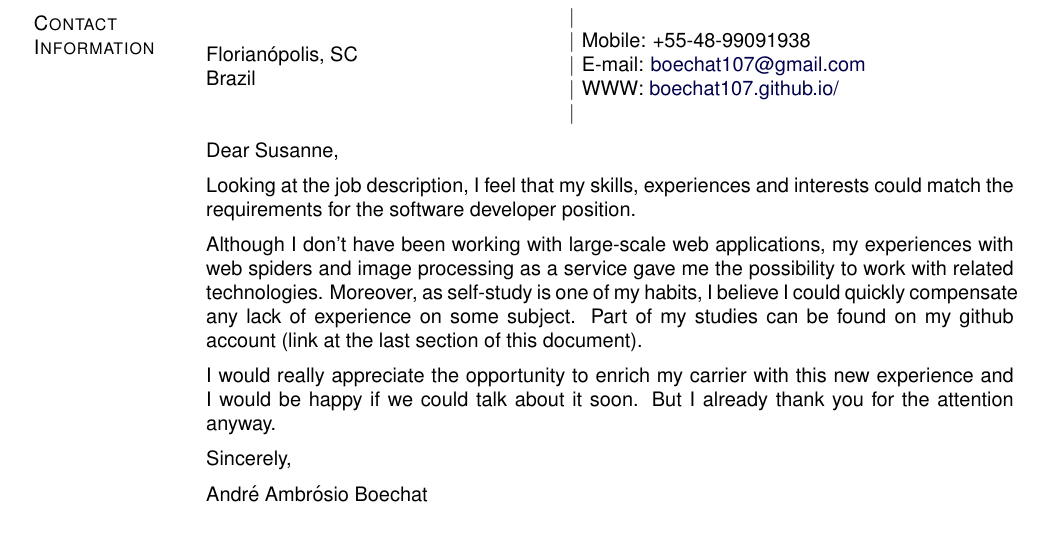
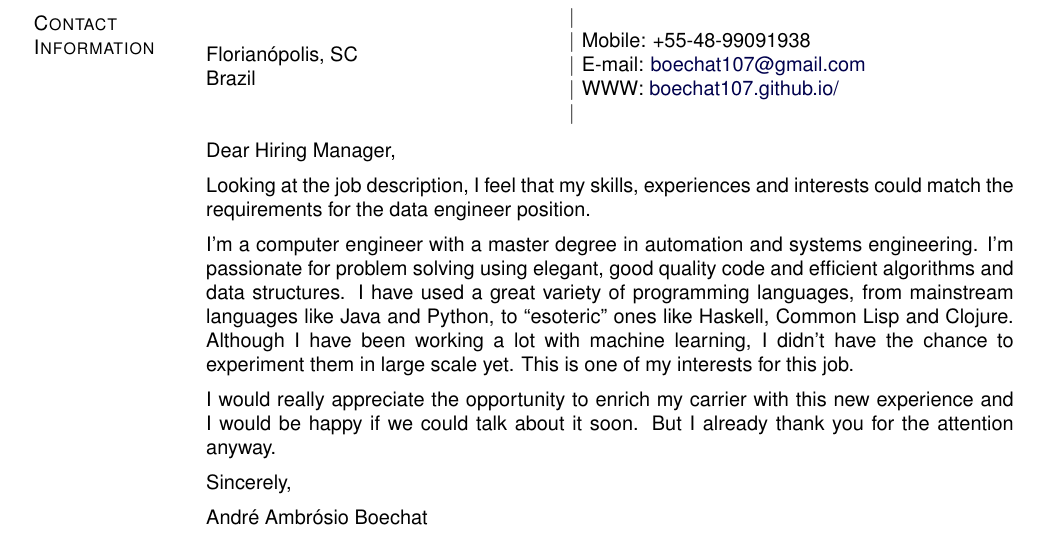
Before and after one commit to boechat107/curriculum_vitae, a LaTeX CV (cv_en.tex): part of page 1 of 2, cut so that both start at the same text. Compiled offline with pdfLaTeX.

Commit message:
Cover letter for data engineer at Rocket internet

```diff
--- a/cv_en.tex
+++ b/cv_en.tex
@@ -449,18 +449,20 @@ Brazil}
 
 %%%% Cover letter for Elsevier - Germany %%%
 
-Dear Susanne,
+Dear Hiring Manager,
 \vspace{.2cm}
 
 Looking at the job description, I feel that my skills, experiences and interests
-could match the requirements for the software developer position.
+could match the requirements for the data engineer position.
 \vspace{.2cm}
 
-Although I don't have been working with large-scale web applications, my experiences
-with web spiders and image processing as a service gave me the possibility to work
-with related technologies. Moreover, as self-study is one of my habits, I believe
-I could quickly compensate any lack of experience on some subject. Part of my studies
-can be found on my github account (link at the last section of this document).
+I'm a computer engineer with a master degree in automation and systems engineering.
+I'm passionate for problem solving using elegant, good quality code and efficient
+algorithms and data structures. I have used a great variety of programming languages,
+from mainstream languages like Java and Python, to ``esoteric'' ones like Haskell,
+Common Lisp and Clojure. Although I have been working a lot with machine learning,
+I didn't have the chance to experiment them in large scale yet. This is one of my
+interests for this job.
 \vspace{.2cm}
 
 I would really appreciate the opportunity to enrich my carrier with this new
```
